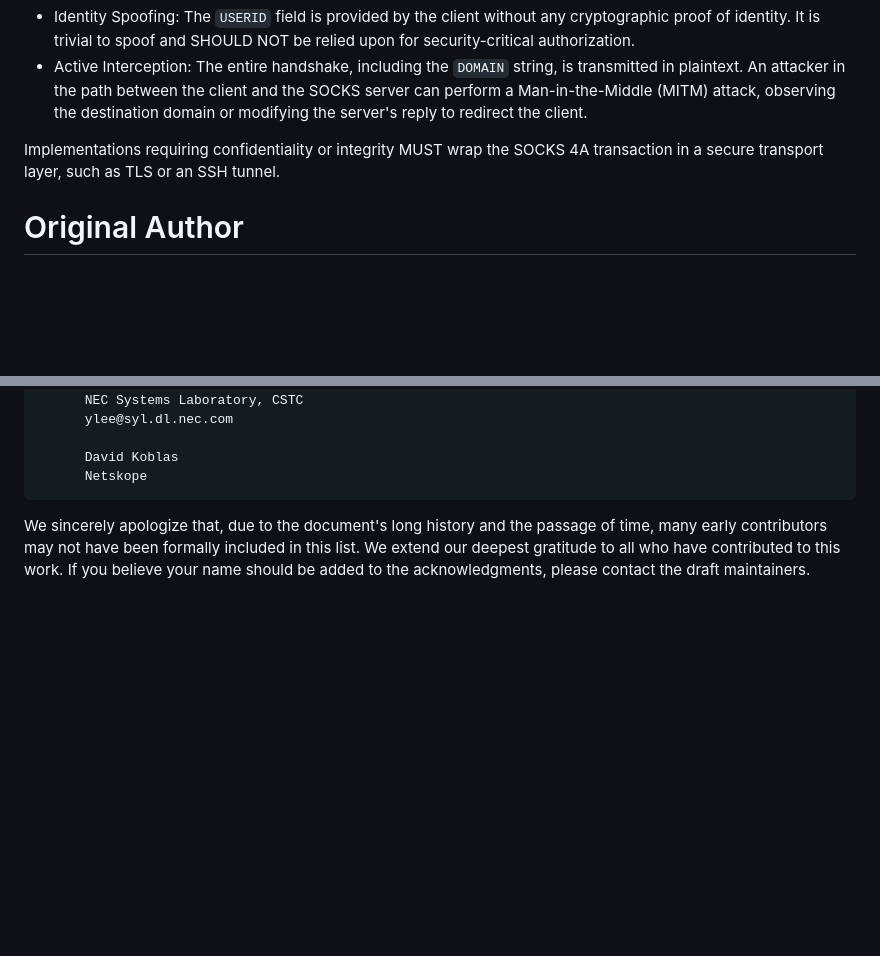
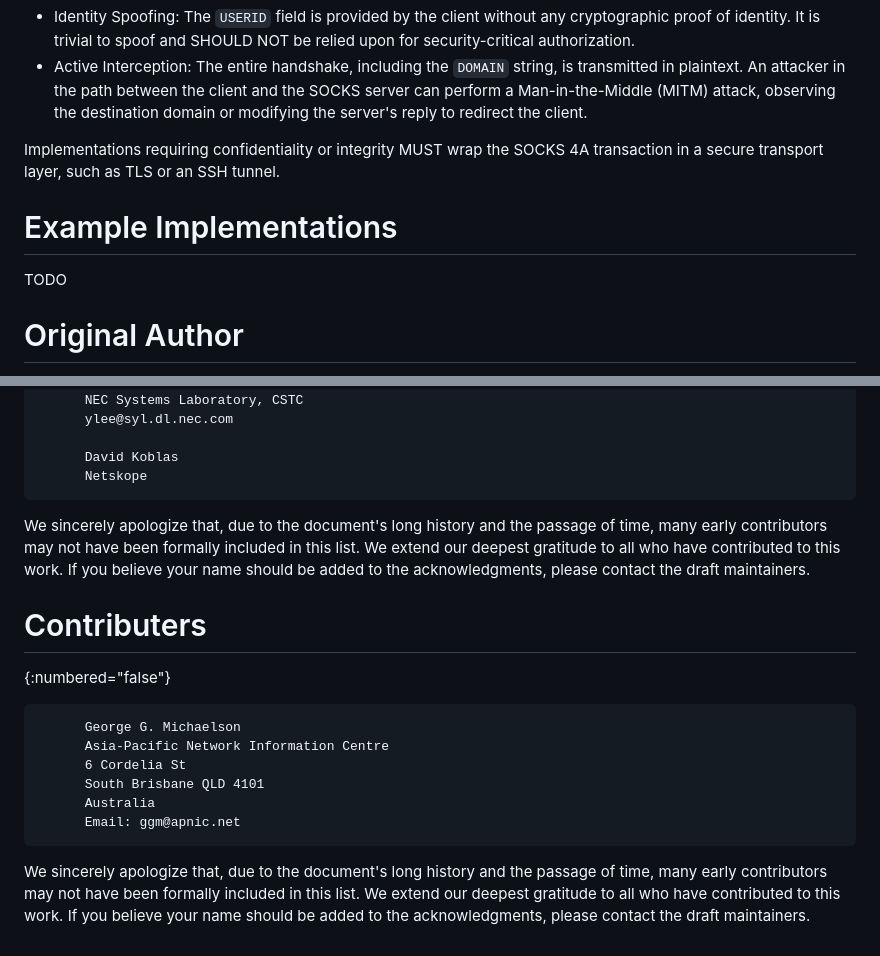
Before and after one commit to 4socks/socks4, a Markdown page: draft-vance-socks-v4a.md, 2 parts joined by grey strips. GitHub-like rendering; blank space fills up the shorter version.

Commit message:
Add example implementations and contributor section
Added a section for example implementations and contributor details.

```diff
--- a/draft-vance-socks-v4a.md
+++ b/draft-vance-socks-v4a.md
@@ -211,6 +211,10 @@ SOCKS 4A, like its predecessor, provides no facility for session encryption, mes
 
 Implementations requiring confidentiality or integrity MUST wrap the SOCKS 4A transaction in a secure transport layer, such as TLS or an SSH tunnel.
 
+# Example Implementations
+
+TODO
+
 # Original Author
 {:numbered="false"}
 ~~~~
@@ -224,3 +228,16 @@ Implementations requiring confidentiality or integrity MUST wrap the SOCKS 4A tr
 ~~~~
 
 We sincerely apologize that, due to the document's long history and the passage of time, many early contributors may not have been formally included in this list. We extend our deepest gratitude to all who have contributed to this work. If you believe your name should be added to the acknowledgments, please contact the draft maintainers.
+
+# Contributers
+{:numbered="false"}
+~~~~
+      George G. Michaelson
+      Asia-Pacific Network Information Centre
+      6 Cordelia St
+      South Brisbane QLD 4101
+      Australia
+      Email: ggm@apnic.net
+~~~~
+
+We sincerely apologize that, due to the document's long history and the passage of time, many early contributors may not have been formally included in this list. We extend our deepest gratitude to all who have contributed to this work. If you believe your name should be added to the acknowledgments, please contact the draft maintainers.
```
